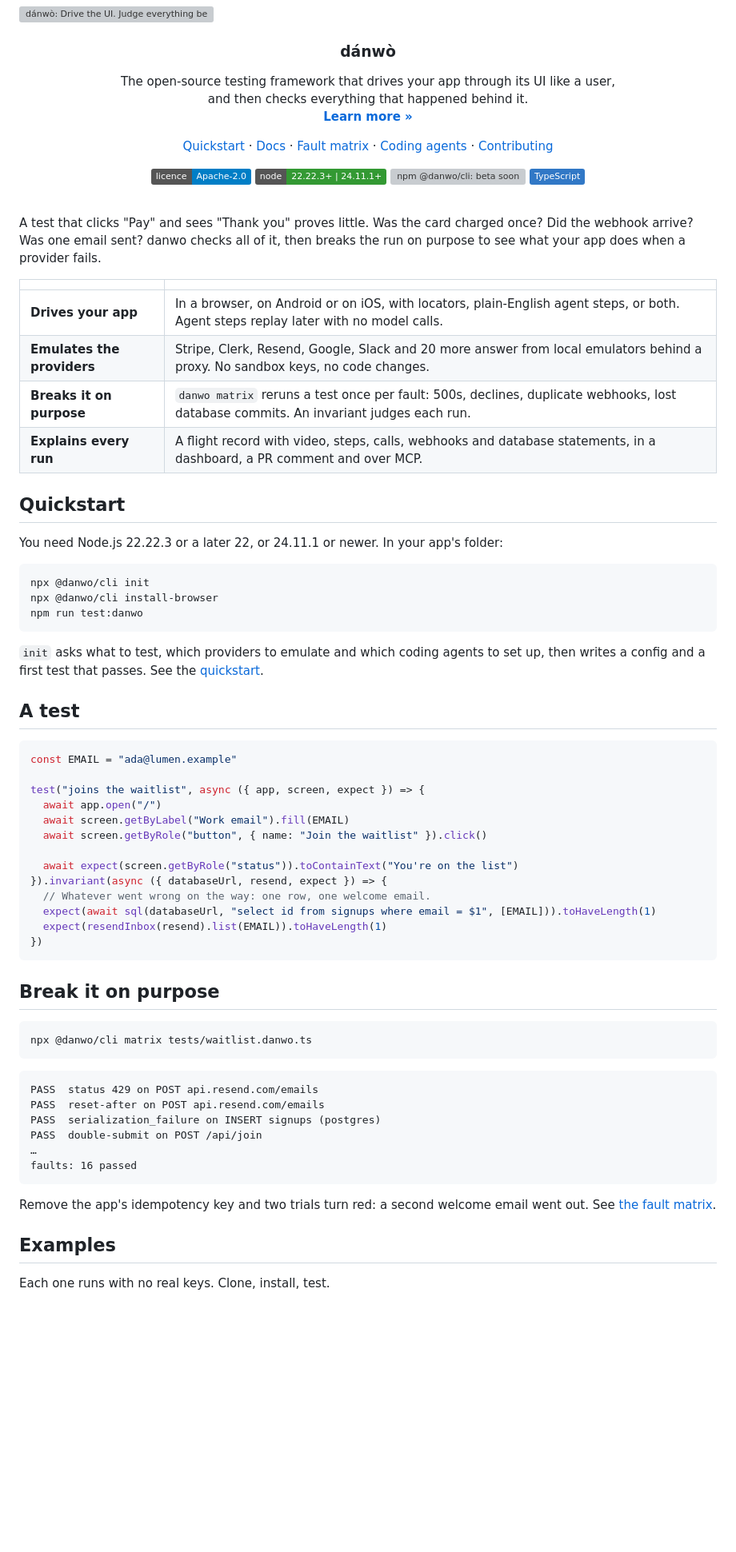
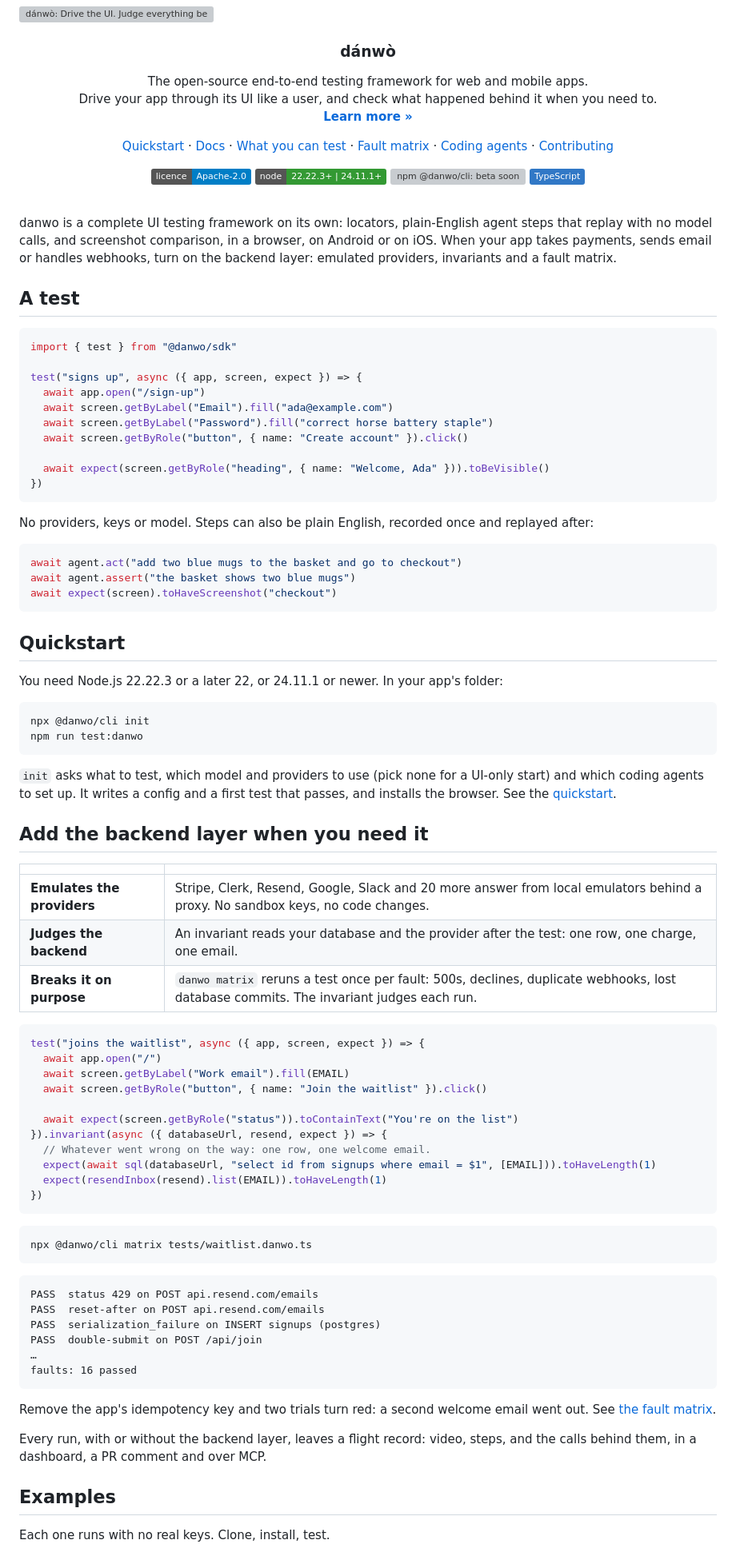
Before and after one commit to carbonmeai/danwo, a Markdown page: README.md, the part around the change. Shown at 80% size. GitHub-like rendering; badges without logos; blank space fills up the shorter version; grey boxes are pictures that could not be loaded.

Commit message:
docs(readme): a plain UI test first, then the backend layer when you need it

````diff
--- a/README.md
+++ b/README.md
@@ -8,8 +8,8 @@
 <h3 align="center">dánwò</h3>
 
 <p align="center">
-  The open-source testing framework that drives your app through its UI like a user,<br>
-  and then checks everything that happened behind it.
+  The open-source end-to-end testing framework for web and mobile apps.<br>
+  Drive your app through its UI like a user, and check what happened behind it when you need to.
   <br>
   <a href="https://danwo.dev"><strong>Learn more »</strong></a>
 </p>
@@ -17,6 +17,7 @@
 <p align="center">
   <a href="https://danwo.dev/docs/quickstart">Quickstart</a> ·
   <a href="https://danwo.dev/docs">Docs</a> ·
+  <a href="https://danwo.dev/docs/what-you-can-test">What you can test</a> ·
   <a href="https://danwo.dev/docs/fault-matrix">Fault matrix</a> ·
   <a href="https://danwo.dev/docs/coding-agents">Coding agents</a> ·
   <a href="CONTRIBUTING.md">Contributing</a>
@@ -31,16 +32,33 @@
 
 <br>
 
-A test that clicks "Pay" and sees "Thank you" proves little. Was the card charged once? Did the
-webhook arrive? Was one email sent? danwo checks all of it, then breaks the run on purpose to see
-what your app does when a provider fails.
+danwo is a complete UI testing framework on its own: locators, plain-English agent steps that
+replay with no model calls, and screenshot comparison, in a browser, on Android or on iOS. When
+your app takes payments, sends email or handles webhooks, turn on the backend layer: emulated
+providers, invariants and a fault matrix.
 
-|                            |                                                                                                                                       |
-| -------------------------- | ------------------------------------------------------------------------------------------------------------------------------------- |
-| **Drives your app**        | In a browser, on Android or on iOS, with locators, plain-English agent steps, or both. Agent steps replay later with no model calls.  |
-| **Emulates the providers** | Stripe, Clerk, Resend, Google, Slack and 20 more answer from local emulators behind a proxy. No sandbox keys, no code changes.        |
-| **Breaks it on purpose**   | `danwo matrix` reruns a test once per fault: 500s, declines, duplicate webhooks, lost database commits. An invariant judges each run. |
-| **Explains every run**     | A flight record with video, steps, calls, webhooks and database statements, in a dashboard, a PR comment and over MCP.                |
+## A test
+
+```ts
+import { test } from "@danwo/sdk"
+
+test("signs up", async ({ app, screen, expect }) => {
+  await app.open("/sign-up")
+  await screen.getByLabel("Email").fill("ada@example.com")
+  await screen.getByLabel("Password").fill("correct horse battery staple")
+  await screen.getByRole("button", { name: "Create account" }).click()
+
+  await expect(screen.getByRole("heading", { name: "Welcome, Ada" })).toBeVisible()
+})
+```
+
+No providers, keys or model. Steps can also be plain English, recorded once and replayed after:
+
+```ts
+await agent.act("add two blue mugs to the basket and go to checkout")
+await agent.assert("the basket shows two blue mugs")
+await expect(screen).toHaveScreenshot("checkout")
+```
 
 ## Quickstart
 
@@ -48,18 +66,22 @@ You need Node.js 22.22.3 or a later 22, or 24.11.1 or newer. In your app's folde
 
 ```sh
 npx @danwo/cli init
-npx @danwo/cli install-browser
 npm run test:danwo
 ```
 
-`init` asks what to test, which providers to emulate and which coding agents to set up, then
-writes a config and a first test that passes. See the [quickstart](https://danwo.dev/docs/quickstart).
+`init` asks what to test, which model and providers to use (pick none for a UI-only start) and
+which coding agents to set up. It writes a config and a first test that passes, and installs the
+browser. See the [quickstart](https://danwo.dev/docs/quickstart).
 
-## A test
+## Add the backend layer when you need it
+
+|                            |                                                                                                                                        |
+| -------------------------- | -------------------------------------------------------------------------------------------------------------------------------------- |
+| **Emulates the providers** | Stripe, Clerk, Resend, Google, Slack and 20 more answer from local emulators behind a proxy. No sandbox keys, no code changes.         |
+| **Judges the backend**     | An invariant reads your database and the provider after the test: one row, one charge, one email.                                      |
+| **Breaks it on purpose**   | `danwo matrix` reruns a test once per fault: 500s, declines, duplicate webhooks, lost database commits. The invariant judges each run. |
 
 ```ts
-const EMAIL = "ada@lumen.example"
-
 test("joins the waitlist", async ({ app, screen, expect }) => {
   await app.open("/")
   await screen.getByLabel("Work email").fill(EMAIL)
@@ -72,8 +94,6 @@ test("joins the waitlist", async ({ app, screen, expect }) => {
   expect(resendInbox(resend).list(EMAIL)).toHaveLength(1)
 })
 ```
-
-## Break it on purpose
 
 ```sh
 npx @danwo/cli matrix tests/waitlist.danwo.ts
@@ -90,6 +110,9 @@ faults: 16 passed
 
 Remove the app's idempotency key and two trials turn red: a second welcome email went out.
 See [the fault matrix](https://danwo.dev/docs/fault-matrix).
+
+Every run, with or without the backend layer, leaves a flight record: video, steps, and the calls
+behind them, in a dashboard, a PR comment and over MCP.
 
 ## Examples
 
````
